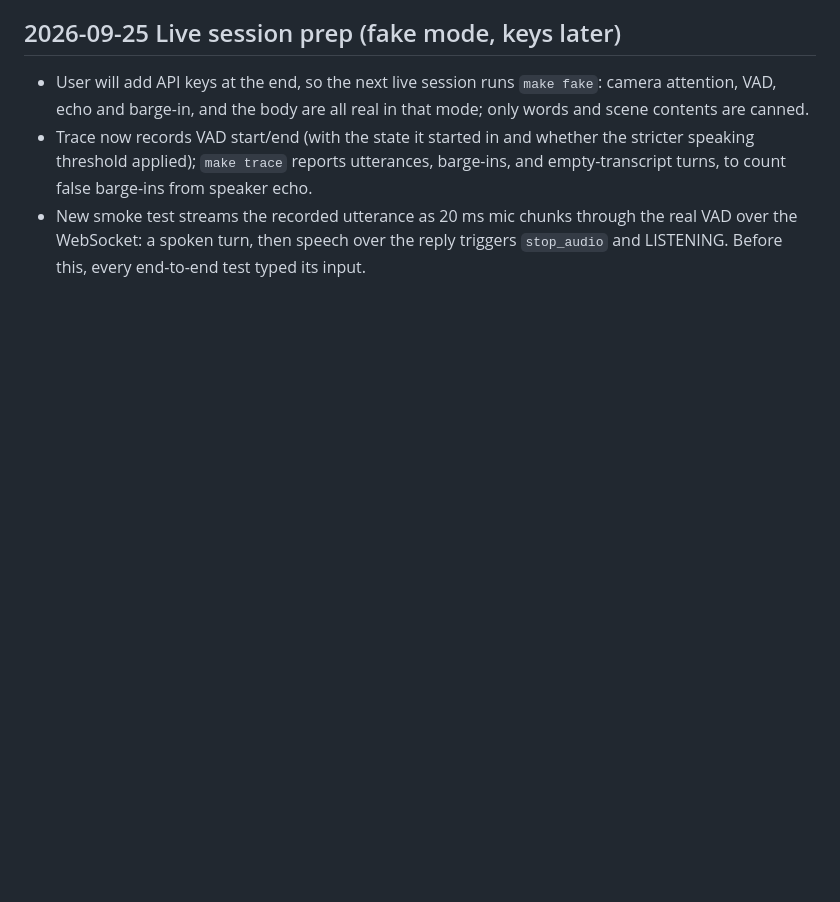
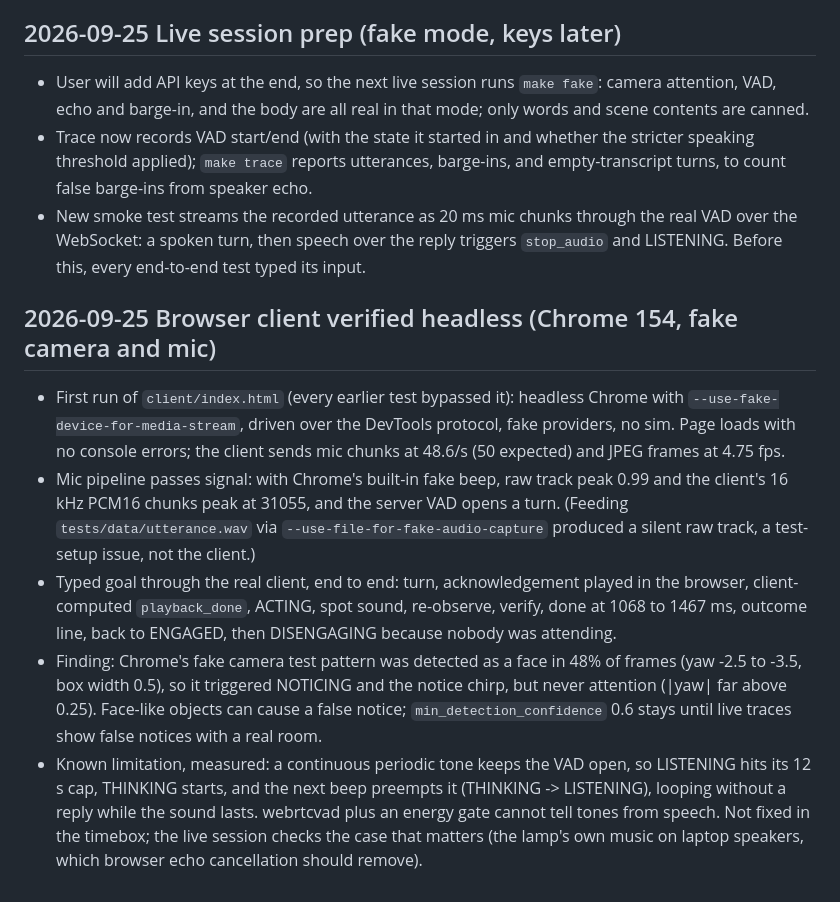
Before and after one commit to gkhurana21/lumi, a Markdown page: docs/DECISIONS.md, the part around the change. Rendered like a GitHub page; blank space fills up the shorter version.

Commit message:
Verify the browser client headless; log tone false-trigger limitation
Headless Chrome with fake devices: the client loads cleanly, streams at the
expected rates, passes mic signal, and runs a typed goal end to end. A
continuous tone keeps the VAD open and loops LISTENING/THINKING; documented
as a known limitation with a live check to run.

Co-Authored-By: Claude Opus 5.5 <noreply@anthropic.com>

```diff
--- a/docs/DECISIONS.md
+++ b/docs/DECISIONS.md
@@ -102,3 +102,11 @@ Append one entry per decision or measurement. Format: date, decision, why, evide
 - User will add API keys at the end, so the next live session runs `make fake`: camera attention, VAD, echo and barge-in, and the body are all real in that mode; only words and scene contents are canned.
 - Trace now records VAD start/end (with the state it started in and whether the stricter speaking threshold applied); `make trace` reports utterances, barge-ins, and empty-transcript turns, to count false barge-ins from speaker echo.
 - New smoke test streams the recorded utterance as 20 ms mic chunks through the real VAD over the WebSocket: a spoken turn, then speech over the reply triggers `stop_audio` and LISTENING. Before this, every end-to-end test typed its input.
+
+## 2026-09-25 Browser client verified headless (Chrome 154, fake camera and mic)
+
+- First run of `client/index.html` (every earlier test bypassed it): headless Chrome with `--use-fake-device-for-media-stream`, driven over the DevTools protocol, fake providers, no sim. Page loads with no console errors; the client sends mic chunks at 48.6/s (50 expected) and JPEG frames at 4.75 fps.
+- Mic pipeline passes signal: with Chrome's built-in fake beep, raw track peak 0.99 and the client's 16 kHz PCM16 chunks peak at 31055, and the server VAD opens a turn. (Feeding `tests/data/utterance.wav` via `--use-file-for-fake-audio-capture` produced a silent raw track, a test-setup issue, not the client.)
+- Typed goal through the real client, end to end: turn, acknowledgement played in the browser, client-computed `playback_done`, ACTING, spot sound, re-observe, verify, done at 1068 to 1467 ms, outcome line, back to ENGAGED, then DISENGAGING because nobody was attending.
+- Finding: Chrome's fake camera test pattern was detected as a face in 48% of frames (yaw -2.5 to -3.5, box width 0.5), so it triggered NOTICING and the notice chirp, but never attention (|yaw| far above 0.25). Face-like objects can cause a false notice; `min_detection_confidence` 0.6 stays until live traces show false notices with a real room.
+- Known limitation, measured: a continuous periodic tone keeps the VAD open, so LISTENING hits its 12 s cap, THINKING starts, and the next beep preempts it (THINKING -> LISTENING), looping without a reply while the sound lasts. webrtcvad plus an energy gate cannot tell tones from speech. Not fixed in the timebox; the live session checks the case that matters (the lamp's own music on laptop speakers, which browser echo cancellation should remove).
```
Also changed, not shown: README.md (+3 -1 lines), docs/TECHNICAL_NOTE.md (+1 -0 lines).
